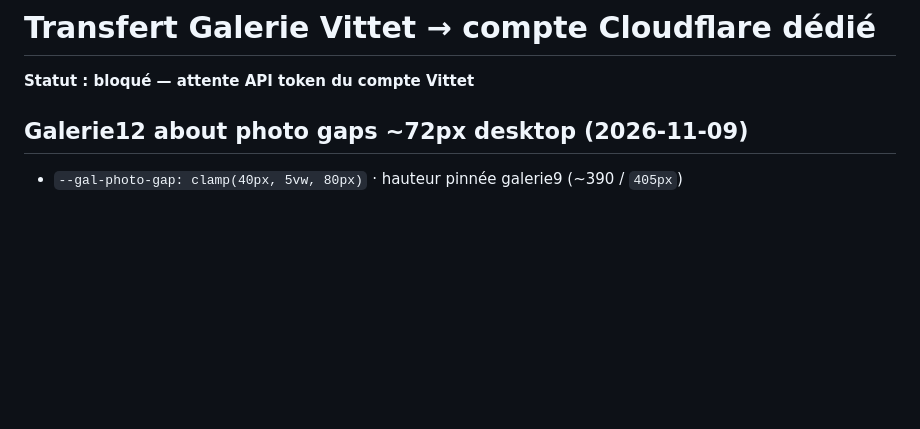
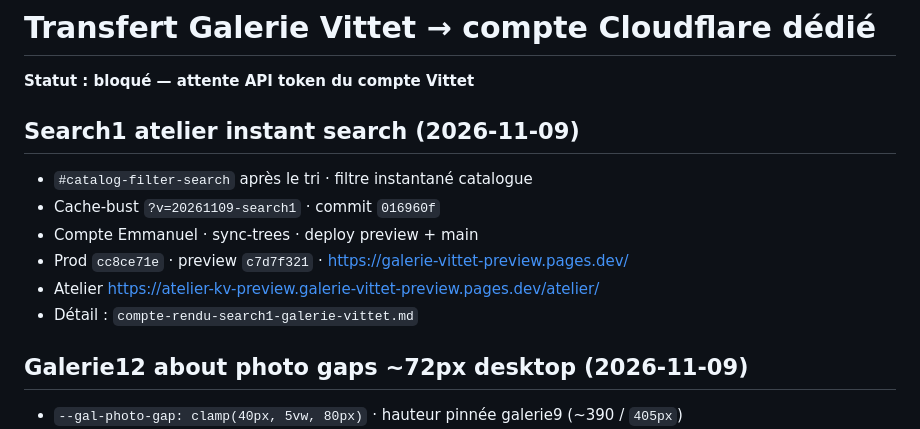
Before and after one commit to ZaraA1971/pupitre-core, a Markdown page: STATUS.md, the part around the change. Rendered like a GitHub page; blank space fills up the shorter version.

Commit message:
Record search1 atelier instant-search deploy (preview+main) on Compte Emmanuel.
Co-authored-by: Emmanuel Torregano <ZaraA1971@users.noreply.github.com>

```diff
--- a/STATUS.md
+++ b/STATUS.md
@@ -1,6 +1,15 @@
 # Transfert Galerie Vittet → compte Cloudflare dédié
 
 **Statut : bloqué — attente API token du compte Vittet**
+
+## Search1 atelier instant search (2026-11-09)
+
+- `#catalog-filter-search` après le tri · filtre instantané catalogue
+- Cache-bust `?v=20261109-search1` · commit `016960f`
+- Compte Emmanuel · sync-trees · deploy preview + main
+- Prod `cc8ce71e` · preview `c7d7f321` · https://galerie-vittet-preview.pages.dev/
+- Atelier https://atelier-kv-preview.galerie-vittet-preview.pages.dev/atelier/
+- Détail : `compte-rendu-search1-galerie-vittet.md`
 
 ## Galerie12 about photo gaps ~72px desktop (2026-11-09)
 
```
Also changed, not shown: compte-rendu-search1-galerie-vittet.md (added, +39 -0 lines).
